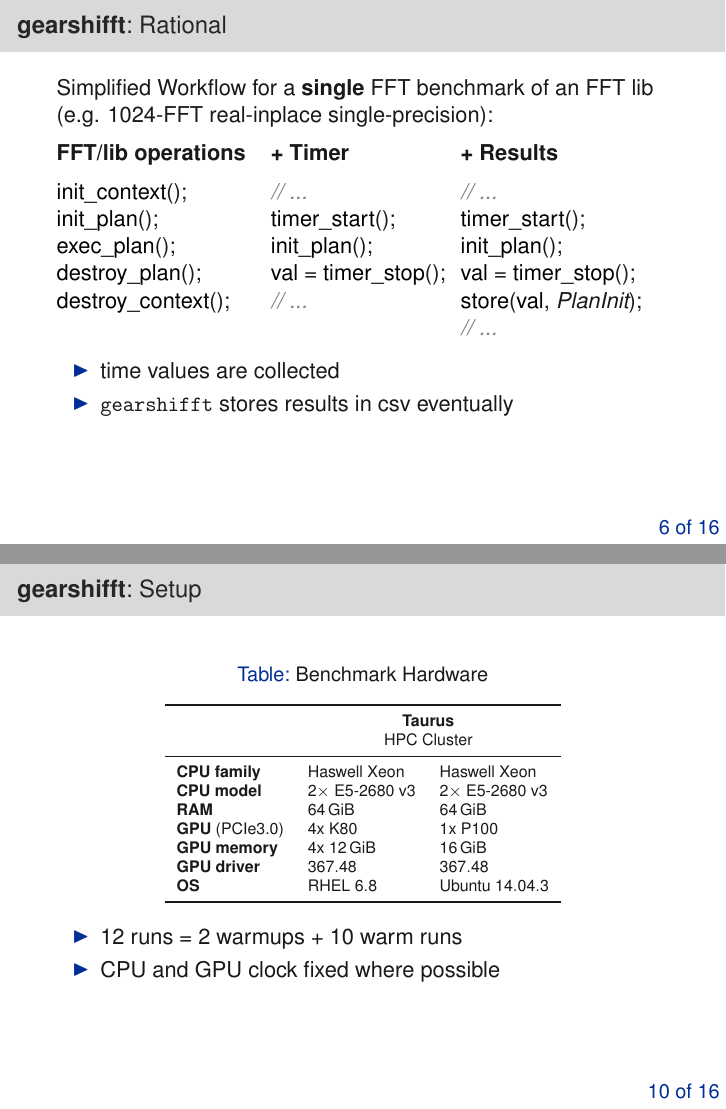
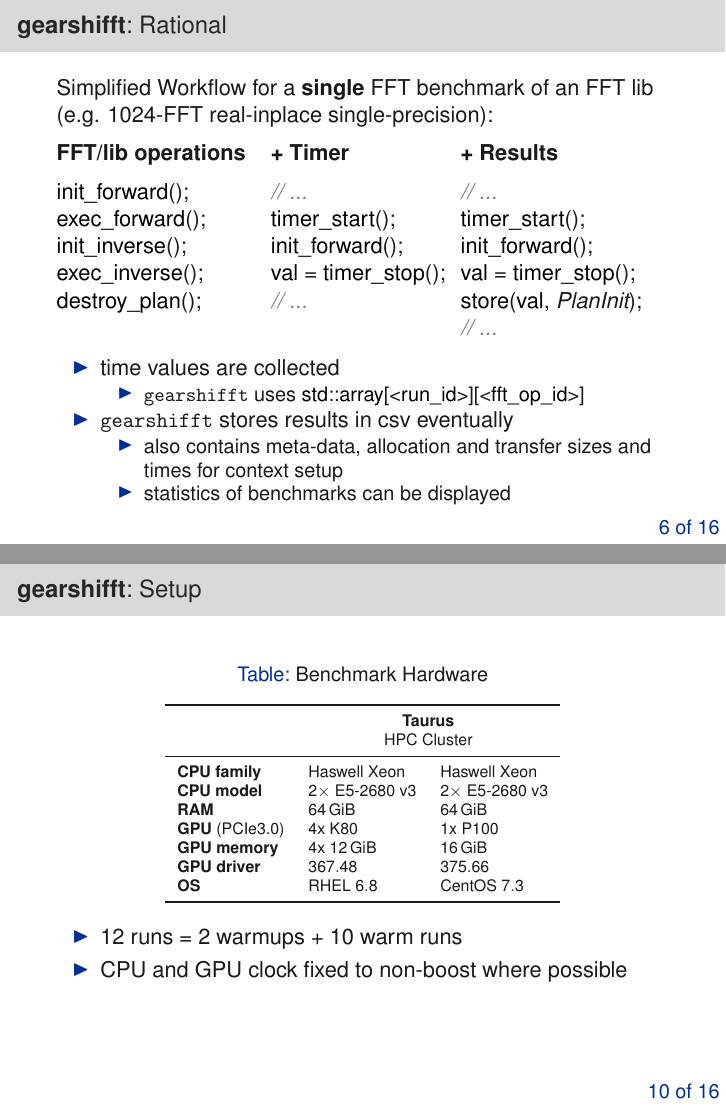
Before and after one commit to psteinb/gearshifft_publication, LaTeX slides (slides/slides.tex, which reads slides/prefigures.tex): pages 15 and 27 of 34, joined at a grey line. Compiled offline with pdfLaTeX.

Commit message:
round-trip example for workflow. some fixes.

```diff
--- a/slides/prefigures.tex
+++ b/slides/prefigures.tex
@@ -67,12 +67,12 @@
 \pclass[Functor]{BenchmarkExecutor}{-2}{2.1}{be}
 }
 \pclassfill[Functor]{FFT}{-2}{0.9}{fft}{yellow}
-
+\visible<-2>{\draw[thick,latex-] (fft) --++(-2,2) node[pos=1.0,above,align=center] {templated\\round-trip FFT API};}
 \end{scope}
 \begin{scope}
 
 \pclassfill[Realisation]{Context}{1.5}{2.5}{ctx}{green!50}
-\pclassfill[Realisation]{FFTClient}{1.5}{1.1}{impl}{green!50}
+\pclassfill[Realisation]{FFTClient}{1.5}{0.95}{impl}{green!50}
 \visible<2->{
 \pclass[Singleton]{Application}{1.5}{4}{app}
 % \draw[rounded corners, dashed] (ctx.north west) rectangle (impl.south east);
@@ -116,7 +116,7 @@
 \draw (mf-1-1.south west) ++(-0.75em,-0.5em) coordinate (cl) -- ([xshift=0.75em,yshift=-0.5em]mf-1-8.south east) coordinate (cr);
 \draw[dotted] (cl) -- ++(-2ex,0); \draw[dotted] (cr) -- ++(2ex,0);
 % total time
-\draw[dashed,|-|] (mf-1-1.south west) ++(0,-1.5em) -- ([yshift=-1.5em]mf-1-8.south east) node[pos=0.5,fill=white,font=\small\itshape,align=center,anchor=north] {total time\\(measured separately)};
+\draw[dashed,|-|] (mf-1-1.south west) ++(0,-1.5em) -- ([yshift=-1.5em]mf-1-8.south east) node[pos=0.5,fill=white,font=\small\itshape,align=center,anchor=north] {total time (measured separately)};
 % (mf-1-1.south west) -- ++(0,-1.5em) -| (mf-1-8.south east) node[pos=0.25,fill=white,font=\small] {total time};
 }
 
@@ -139,8 +139,8 @@
 \draw[-angle 60] (impl) -- (ctx.south);
 % \draw[densely dashed,-angle 90] (be.east) -| (impl.north);
 % \draw[densely dashed,-open triangle 60] (impl) -- (fft.east|-impl) node[midway] (q) {};
-\draw[-angle 90] (fft) -- (impl.west|-fft) node[midway] (q) {};
-\visible<-5>{\draw[] (q.center) -- (ctl-|q);}
+\draw[-angle 90,latex-,dashed] (fft) -- (impl.west|-fft) node[midway] (q) {};
+\visible<-5>{\draw[dashed] (q.center) -- (ctl-|q);}
 \end{scope}
 
 \visible<6->{
--- a/slides/slides.tex
+++ b/slides/slides.tex
@@ -216,7 +216,8 @@
 \begin{minipage}[t]{0.34\textwidth}
 \textbf{FFT/lib operations}
 \begin{lstlisting}[numbers=none]
-init_context();
-init_plan();
-exec_plan();
+init_forward();
+exec_forward();
+init_inverse();
+exec_inverse();
 destroy_plan();
@@ -229,7 +229,7 @@
   \begin{lstlisting}[numbers=none]
 // ...
 timer_start();
-init_plan();
+init_forward();
 val = timer_stop();
 // ...
   \end{lstlisting}
@@ -241,7 +241,7 @@
   \begin{lstlisting}[numbers=none,emph={PlanInit}]
 // ...
 timer_start();
-init_plan();
+init_forward();
 val = timer_stop();
 store(val, PlanInit);
 // ...
@@ -249,6 +249,6 @@
 \end{onlyenv}
 \end{minipage}
 
-
+\vfill
 \only<2>{
 \begin{itemize}
@@ -266,9 +264,20 @@
+  \begin{itemize}
+  \item developer can provide own timer class
+  \item reusing timer objects minimizes latency
+  \end{itemize}
 \end{itemize}}
 
 \only<4>{
 \begin{itemize}
 \item time values are collected
+  \begin{itemize}
+  \item \gearshifft{} uses \mc{std::array[<run_id>][<fft_op_id>]}
+  \end{itemize}
 \item \gearshifft{} stores results in csv eventually
+  \begin{itemize}
+  \item also contains meta-data, allocation and transfer sizes and times for context setup
+  \item statistics of benchmarks can be displayed
+  \end{itemize}
 \end{itemize}}
 
 \end{frame}
@@ -379,8 +388,8 @@
     \textbf{RAM       } & \SI{64}{\gibi\byte}        & \SI{64}{\gibi\byte}    \\
     \textbf{GPU} {\scriptsize{(PCIe3.0)}} & 4x K80   & 1x P100                \\
     \textbf{GPU memory} & 4x \SI{12}{\gibi\byte}     & \SI{16}{\gibi\byte}    \\
-    \textbf{GPU driver} & $367.48$                   & $367.48$               \\
-    \textbf{OS}         & RHEL $6.8$                 & Ubuntu $14.04.3$       \\
+    \textbf{GPU driver} & $367.48$                   & $375.66$               \\
+    \textbf{OS}         & RHEL $6.8$                 & CentOS $7.3$       \\
     \bottomrule
   \end{tabular}}}
 \end{table}
@@ -388,7 +397,7 @@
 
   \begin{itemize}
   \item 12 runs = 2 warmups + 10 warm runs
-  \item CPU and GPU clock fixed where possible
+  \item CPU and GPU clock fixed to non-boost where possible
   \end{itemize}
 \end{frame}
 
```
Also changed, not shown: slides/slides.tex (29 more changed lines).
